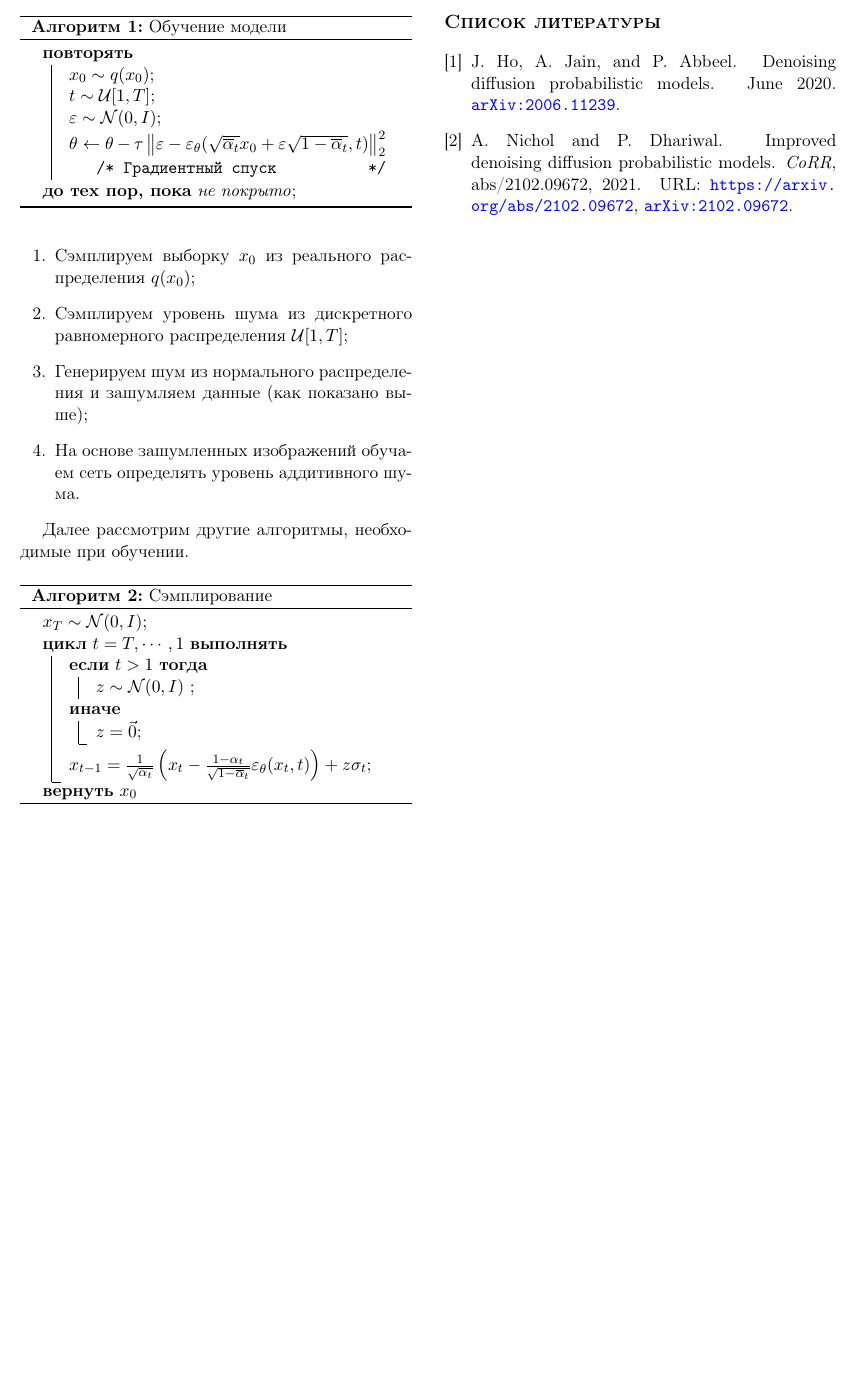
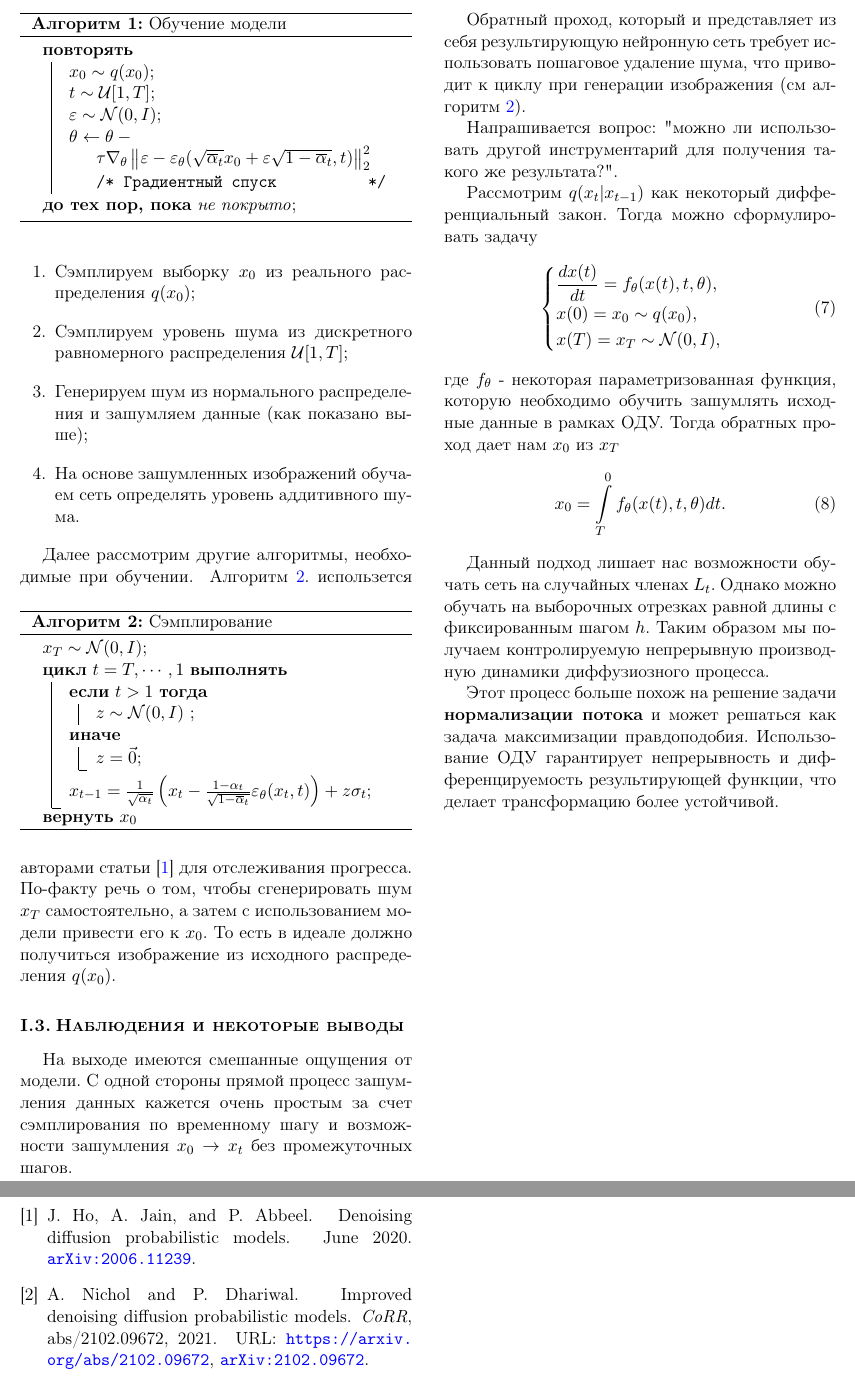
Before and after one commit to Haru4me/diffusion-models-learning, a LaTeX document (docs/latex/main.tex): part of page 2 of 2 before the commit and two parts of pages 2 and 3 of 3 after it, the two joined at a grey line, cut at the place of the change, the shorter picture padded with empty space. Compiled offline with pdfLaTeX.

Commit message:
minor changes

```diff
--- a/docs/latex/main.tex
+++ b/docs/latex/main.tex
@@ -159,7 +159,7 @@
 	$x_0 \sim q(x_0)$\;
 	$t\sim\mathcal{U}[1, T]$\;
 	$\eps\sim\mathcal{N}(0, I)$\;
-	$\theta \leftarrow \theta - \tau\norm{\eps - \eps_\theta(\sqrt{\overline\alpha_t}x_0 + \eps\sqrt{1-\overline\alpha_t}, t)}_2^2$ \Comment{Градиентный спуск}
+	$\theta \leftarrow \theta - \tau\nabla_\theta\norm{\eps - \eps_\theta(\sqrt{\overline\alpha_t}x_0 + \eps\sqrt{1-\overline\alpha_t}, t)}_2^2$ \Comment{Градиентный спуск}
 }
 \end{algorithm}
 
@@ -182,9 +182,30 @@ $x_T\sim\mathcal{N}(0, I)$\;
 }
 \Return $x_0$
 \end{algorithm}
+Алгоритм \ref{alg:tree}. использется авторами статьи \cite{Ho2020} для отслеживания прогресса. По-факту речь о том, чтобы сгенерировать шум $x_T$ самостоятельно, а затем с использованием модели привести его к $x_0$. То есть в идеале должно получиться изображение из исходного распределения $q(x_0)$.
 
+\subsection{Наблюдения и некоторые выводы}
 
+На выходе имеются смешанные ощущения от модели. С одной стороны прямой процесс зашумления данных кажется очень простым за счет сэмплирования по временному шагу и возможности зашумления $x_0\to x_t$ без промежуточных шагов.
 
+Обратный проход, который и представляет из себя результирующую нейронную сеть требует использовать пошаговое удаление шума, что приводит к циклу при генерации изображения (см алгоритм \ref{alg:tree}).
+
+Напрашивается вопрос: "можно ли использовать другой инструментарий для получения такого же результата?".
+
+Рассмотрим $q(x_t|x_{t-1})$ как некоторый дифференциальный закон. Тогда можно сформулировать задачу
+\begin{equation}
+    \begin{cases}
+        \dfrac{dx(t)}{dt} = f_\theta(x(t), t, \theta), \\x(0) = x_0\sim q(x_0), \\x(T) = x_T\sim \mathcal{N}(0, I),
+    \end{cases}
+\end{equation}
+где $f_\theta$ - некоторая параметризованная функция, которую необходимо обучить зашумлять исходные данные в рамках ОДУ. Тогда обратных проход дает нам $x_0$ из $x_T$
+\begin{equation}
+    x_0 = \int\limits_T^0 f_\theta(x(t), t, \theta)dt.
+\end{equation}
+
+Данный подход лишает нас возможности обучать сеть на случайных членах $L_t$. Однако можно обучать на выборочных отрезках равной длины с фиксированным шагом $h$. Таким образом мы получаем контролируемую непрерывную производную динамики диффузиозного процесса.
+
+Этот процесс больше похож на решение задачи \textbf{нормализации потока} и может решаться как задача максимизации правдоподобия. Использование ОДУ гарантирует непрерывность и дифференцируемость результирующей функции, что делает трансформацию более устойчивой.
 
 \newpage
 \bibliographystyle{abbrvurl}
```
Also changed, not shown: pyproject.toml (+2 -0 lines), docs/latex/main.pdf, docs/latex/main.tex (4 more changed lines), 3 other files.
